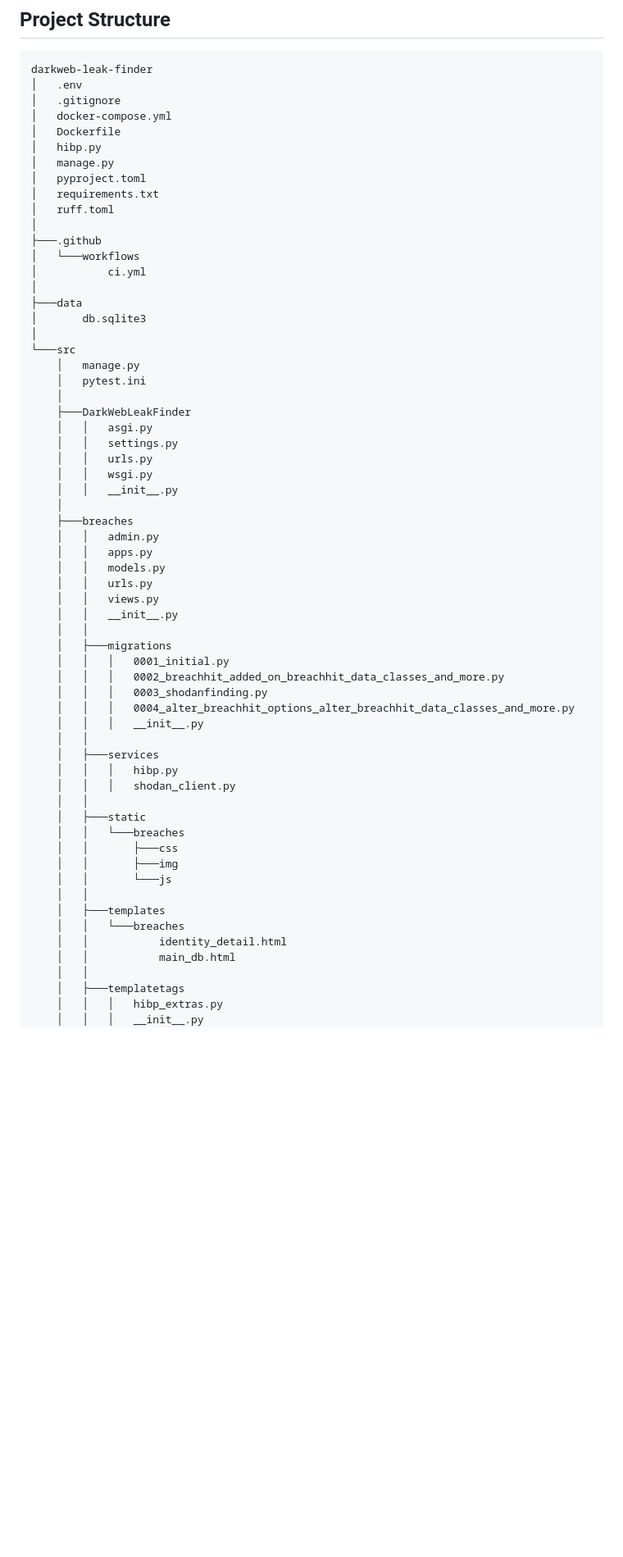
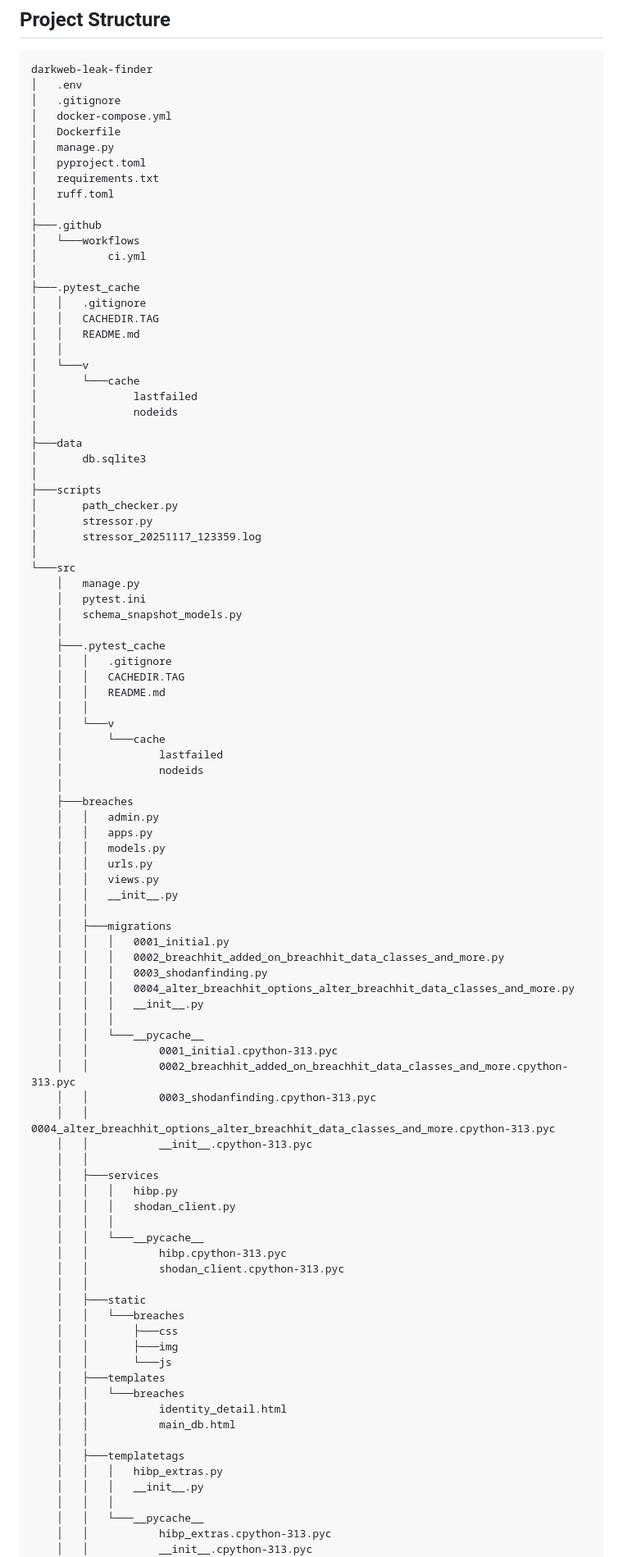
Before and after one commit to jjohnson35mps/finalprojectJeffJohnson, a Markdown page: README.md, the part around the change printed below. Shown: that part at 82% size. GitHub-like rendering; blank space fills up the shorter version.

Commit message:
restore point - readme work

```diff
--- a/README.md
+++ b/README.md
@@ -87,7 +87,6 @@ darkweb-leak-finder
 │   .gitignore
 │   docker-compose.yml
 │   Dockerfile
-│   hibp.py
 │   manage.py
 │   pyproject.toml
 │   requirements.txt
@@ -97,19 +96,38 @@ darkweb-leak-finder
 │   └───workflows
 │           ci.yml
 │
+├───.pytest_cache
+│   │   .gitignore
+│   │   CACHEDIR.TAG
+│   │   README.md
+│   │
+│   └───v
+│       └───cache
+│               lastfailed
+│               nodeids
+│
 ├───data
 │       db.sqlite3
+│
+├───scripts
+│       path_checker.py
+│       stressor.py
+│       stressor_20251117_123359.log
 │
 └───src
     │   manage.py
     │   pytest.ini
+    │   schema_snapshot_models.py
     │
-    ├───DarkWebLeakFinder
-    │   │   asgi.py
-    │   │   settings.py
-    │   │   urls.py
-    │   │   wsgi.py
-    │   │   __init__.py
+    ├───.pytest_cache
+    │   │   .gitignore
+    │   │   CACHEDIR.TAG
+    │   │   README.md
+    │   │
+    │   └───v
+    │       └───cache
+    │               lastfailed
+    │               nodeids
     │
     ├───breaches
     │   │   admin.py
@@ -125,17 +143,27 @@ darkweb-leak-finder
     │   │   │   0003_shodanfinding.py
     │   │   │   0004_alter_breachhit_options_alter_breachhit_data_classes_and_more.py
     │   │   │   __init__.py
+    │   │   │
+    │   │   └───__pycache__
+    │   │           0001_initial.cpython-313.pyc
+    │   │           0002_breachhit_added_on_breachhit_data_classes_and_more.cpython-313.pyc
+    │   │           0003_shodanfinding.cpython-313.pyc
+    │   │           0004_alter_breachhit_options_alter_breachhit_data_classes_and_more.cpython-313.pyc
+    │   │           __init__.cpython-313.pyc
     │   │
     │   ├───services
     │   │   │   hibp.py
     │   │   │   shodan_client.py
+    │   │   │
+    │   │   └───__pycache__
+    │   │           hibp.cpython-313.pyc
+    │   │           shodan_client.cpython-313.pyc
     │   │
     │   ├───static
     │   │   └───breaches
     │   │       ├───css
     │   │       ├───img
     │   │       └───js
-    │   │
     │   ├───templates
     │   │   └───breaches
     │   │           identity_detail.html
@@ -144,4 +172,8 @@ darkweb-leak-finder
     │   ├───templatetags
     │   │   │   hibp_extras.py
     │   │   │   __init__.py
+    │   │   │
+    │   │   └───__pycache__
+    │   │           hibp_extras.cpython-313.pyc
+    │   │           __init__.cpython-313.pyc
     │   │
```
Also changed, not shown: other parts of README.md (+84 -18 lines).
